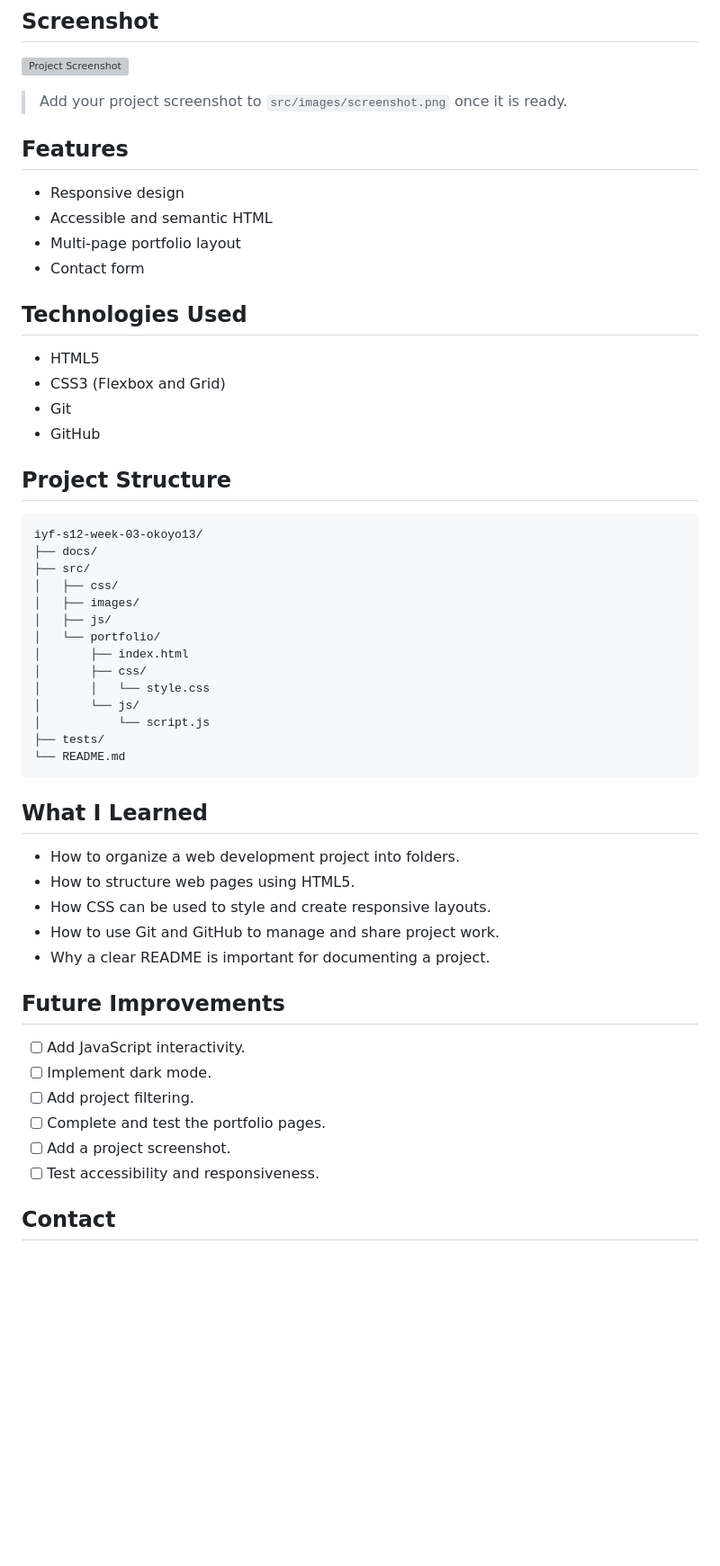
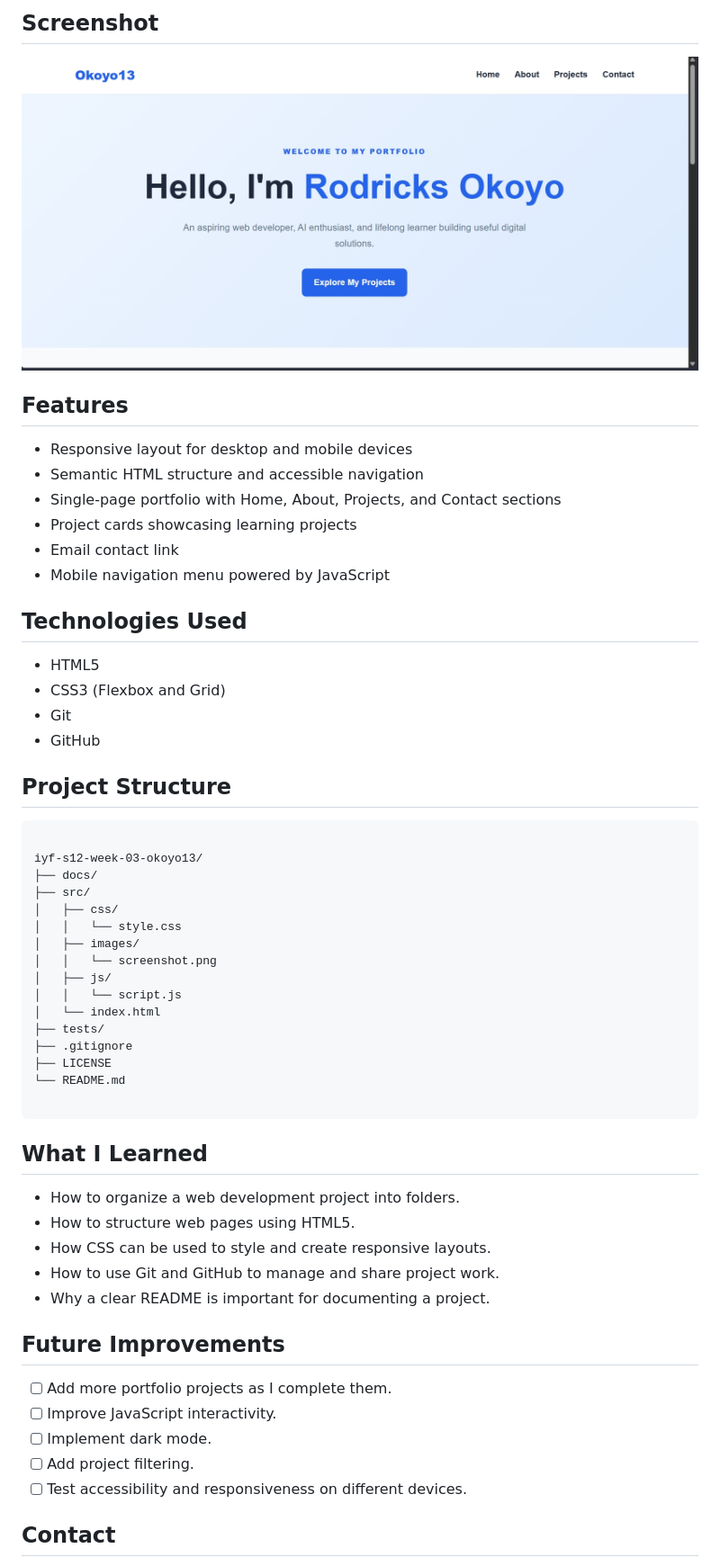
Before and after one commit to okoyo13/iyf-s12-week-03-okoyo13, a Markdown page: README.md, the part around the change. Shown: that part at 90% size. Drawn GitHub-style; pictures changed too: src/images/screenshot.png (added); blank space fills up the shorter version; grey boxes are pictures that could not be loaded.

Commit message:
Complete portfolio website and documentation

````diff
--- a/README.md
+++ b/README.md
@@ -14,14 +14,14 @@ This is my Week 03 portfolio project for the IYF program. The project focuses on
 
 ![Project Screenshot](./src/images/screenshot.png)
 
-> Add your project screenshot to `src/images/screenshot.png` once it is ready.
-
 ## Features
 
-- Responsive design
-- Accessible and semantic HTML
-- Multi-page portfolio layout
-- Contact form
+- Responsive layout for desktop and mobile devices
+- Semantic HTML structure and accessible navigation
+- Single-page portfolio with Home, About, Projects, and Contact sections
+- Project cards showcasing learning projects
+- Email contact link
+- Mobile navigation menu powered by JavaScript
 
 ## Technologies Used
 
@@ -33,20 +33,22 @@ This is my Week 03 portfolio project for the IYF program. The project focuses on
 ## Project Structure
 
 ```text
+
 iyf-s12-week-03-okoyo13/
 ├── docs/
 ├── src/
 │   ├── css/
+│   │   └── style.css
 │   ├── images/
+│   │   └── screenshot.png
 │   ├── js/
-│   └── portfolio/
-│       ├── index.html
-│       ├── css/
-│       │   └── style.css
-│       └── js/
-│           └── script.js
+│   │   └── script.js
+│   └── index.html
 ├── tests/
+├── .gitignore
+├── LICENSE
 └── README.md
+
 ```
 
 ## What I Learned
@@ -59,12 +61,11 @@ iyf-s12-week-03-okoyo13/
 
 ## Future Improvements
 
-- [ ] Add JavaScript interactivity.
+- [ ] Add more portfolio projects as I complete them.
+- [ ] Improve JavaScript interactivity.
 - [ ] Implement dark mode.
 - [ ] Add project filtering.
-- [ ] Complete and test the portfolio pages.
-- [ ] Add a project screenshot.
-- [ ] Test accessibility and responsiveness.
+- [ ] Test accessibility and responsiveness on different devices.
 
 ## Contact
 
````
Also changed, not shown: 4 other files.
